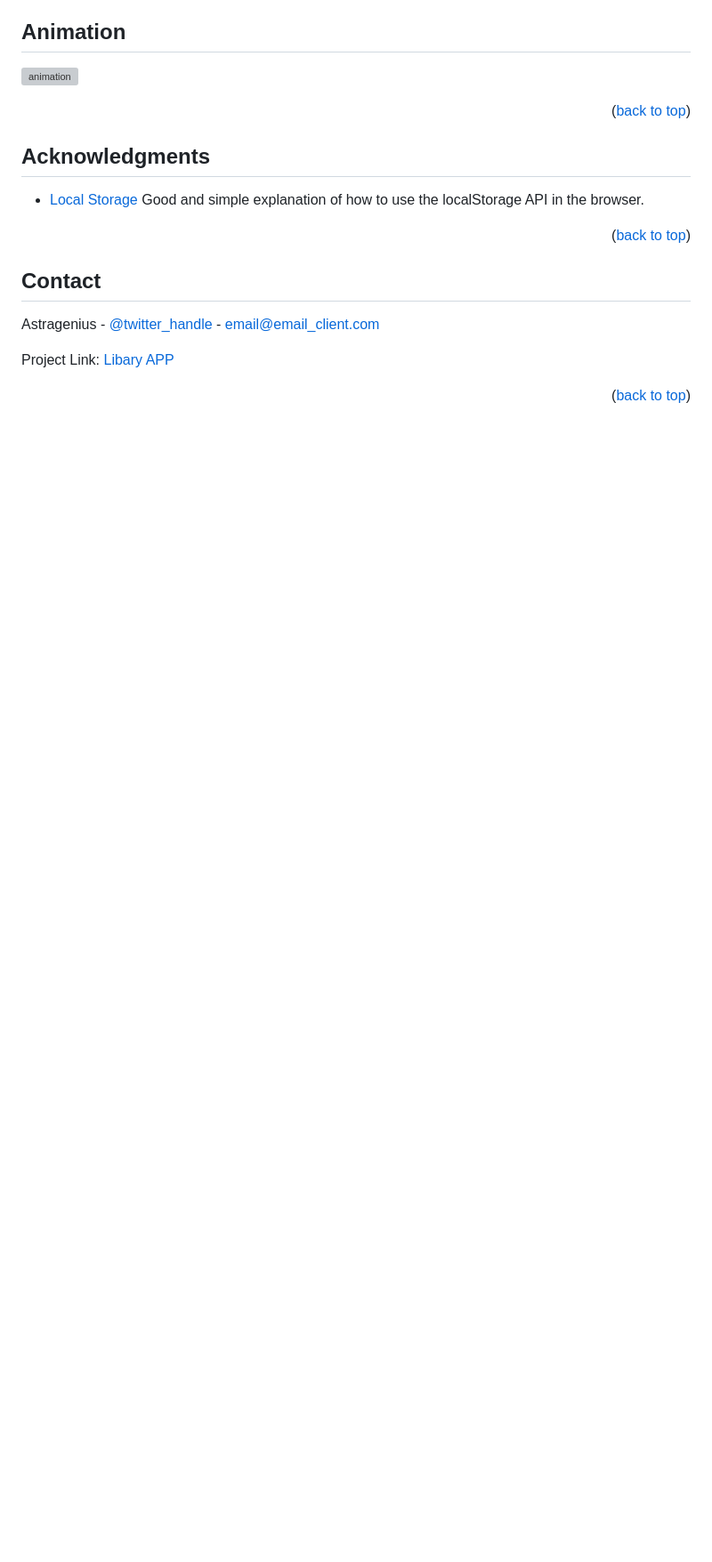
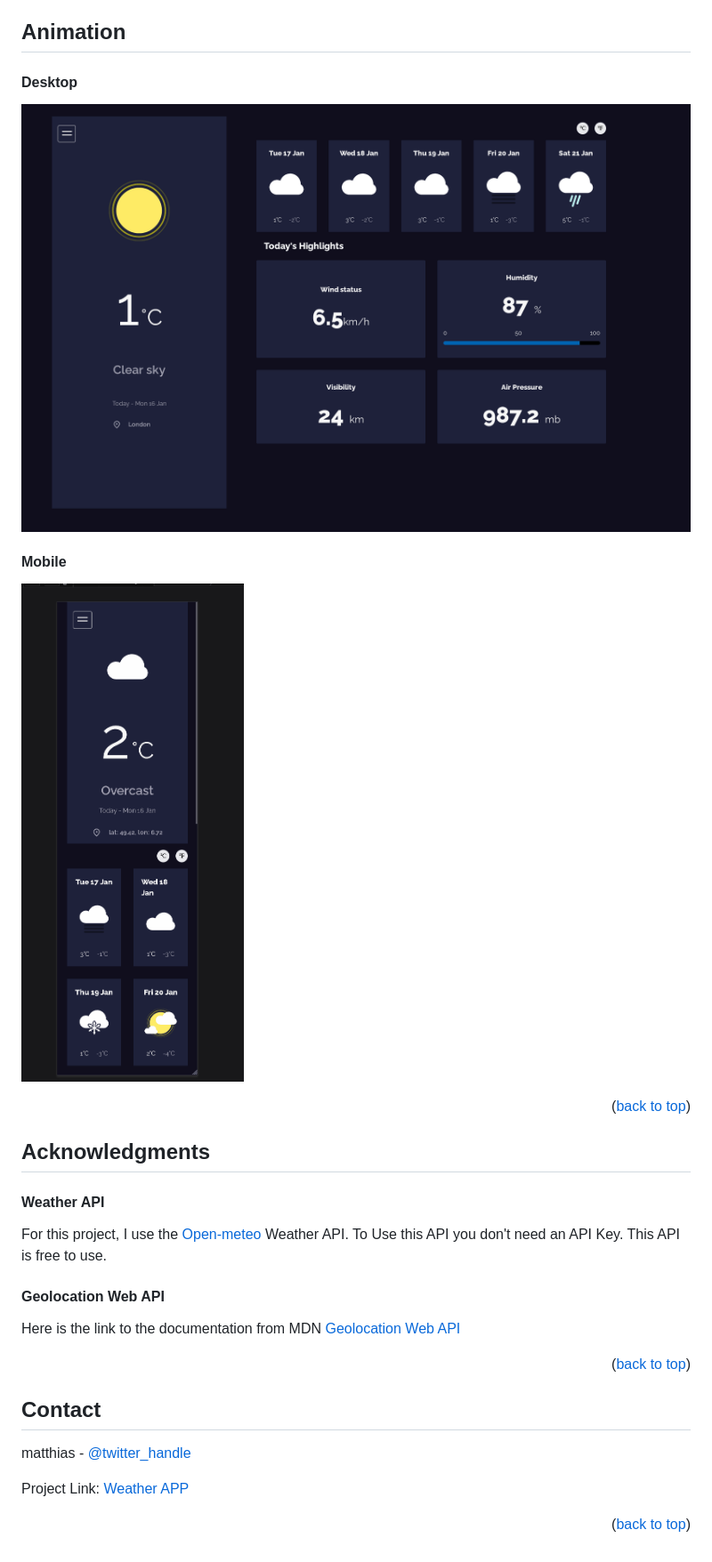
Before and after one commit to astragenius/TOP-Weather-APP, a Markdown page: README.md, the part around the change printed below. Shown: that part at 89% size. GitHub-like rendering; blank space fills up the shorter version; grey boxes are pictures that could not be loaded.

```diff
--- a/README.md
+++ b/README.md
@@ -101,6 +98,8 @@
 ## Animation
-
-![animation](/screenshot/animationApp.gif)
+#### Desktop
+![animation](/sreenshots/top-weather-app-desktop.gif)
+#### Mobile
+![animation](/sreenshots/top-weather-app-mobile.gif)
 
 <p align="right">(<a href="#top">back to top</a>)</p>
 
@@ -108,8 +107,12 @@
 
 ## Acknowledgments
 
-* [Local Storage](https://blog.logrocket.com/localstorage-javascript-complete-guide/)
-Good and simple explanation of how to use the localStorage API in the browser.
+#### Weather API
+For this project, I use the [Open-meteo](https://open-meteo.com/) Weather API. To Use this API you don't need an API Key. This API is free to use.
+
+#### Geolocation Web API
+Here is the link to the documentation from MDN [Geolocation Web API](https://developer.mozilla.org/en-US/docs/Web/API/Geolocation_API)
+
 
 <p align="right">(<a href="#top">back to top</a>)</p>
 
@@ -117,9 +120,9 @@ Good and simple explanation of how to use the localStorage API in the browser.
 <!-- CONTACT -->
 ## Contact
 
-Astragenius - [@twitter_handle](https://twitter.com/twitter_handle) - email@email_client.com
+matthias - [@twitter_handle](https://twitter.com/AstraKarl)
 
-Project Link: [Libary APP](https://github.com/astragenius/TOP-Libary-App)
+Project Link: [Weather APP](https://github.com/astragenius/TOP-Libary-App)
 
 <p align="right">(<a href="#top">back to top</a>)</p>
 
```
Also changed, not shown: other parts of README.md (+15 -18 lines).
